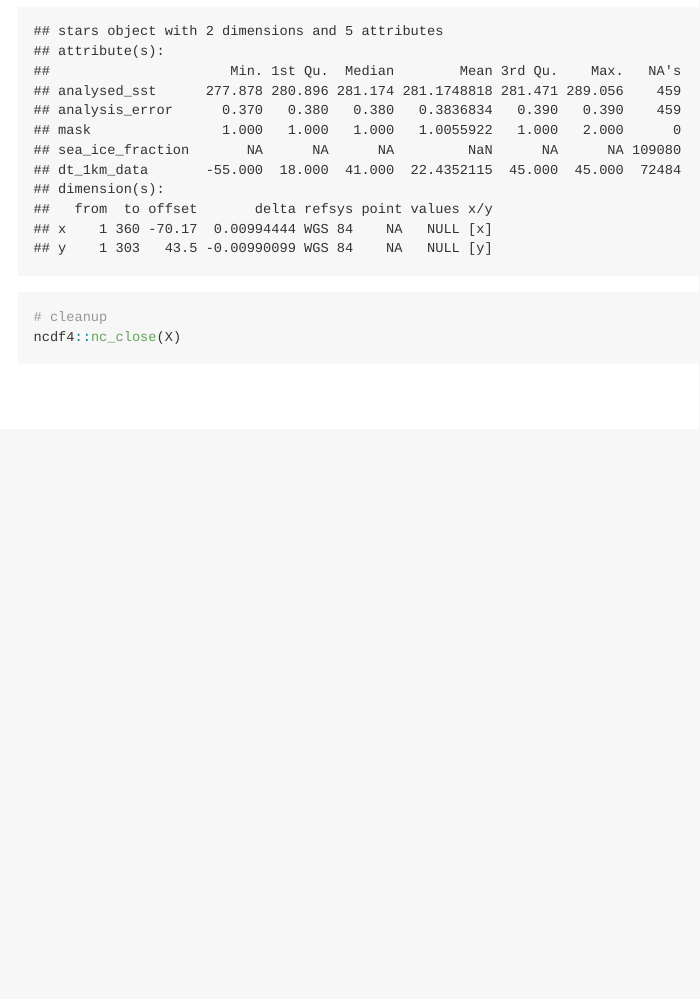
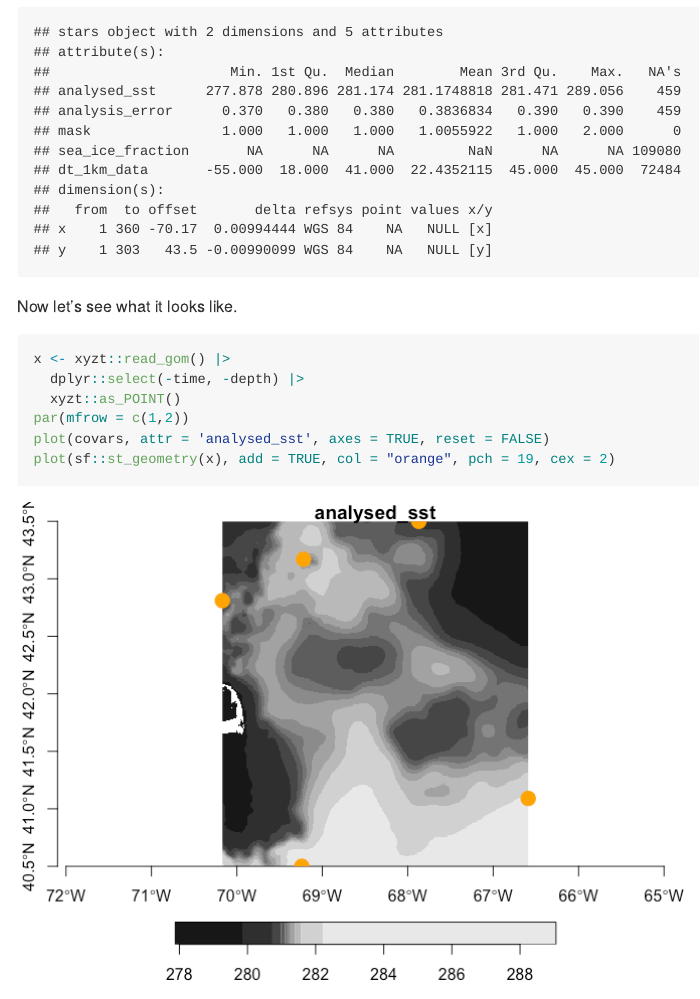
Before and after one commit to BigelowLab/ghrsst, an R Markdown document (README.Rmd): the page in a window 1100 px wide, from 1950 px down before the commit and from 1960 px down after it, so that both start at the same text. The pictures show the output file README.md that the author committed with the source, drawn offline in the style of GitHub.

Commit message:
render better readme

````diff
--- a/README.Rmd
+++ b/README.Rmd
@@ -80,6 +80,18 @@ x <- xyzt::read_gom() |>
 (covars <- ghrsst::extract(x, X, varnames = ghrsst::mur_vars(X)))
 ```
 
+Now let's see what it looks like.
+
+```{r}
+x <- xyzt::read_gom() |>
+  dplyr::select(-time, -depth) |>
+  xyzt::as_POINT()
+par(mfrow = c(1,2))
+plot(covars, attr = 'analysed_sst', axes = TRUE, reset = FALSE)
+plot(sf::st_geometry(x), add = TRUE, col = "orange", pch = 19, cex = 2)
+```
+
+
 
 ```{r}
 # cleanup
````
Also changed, not shown: README.md, README_files/figure-gfm/unnamed-chunk-4-1.png (added).
